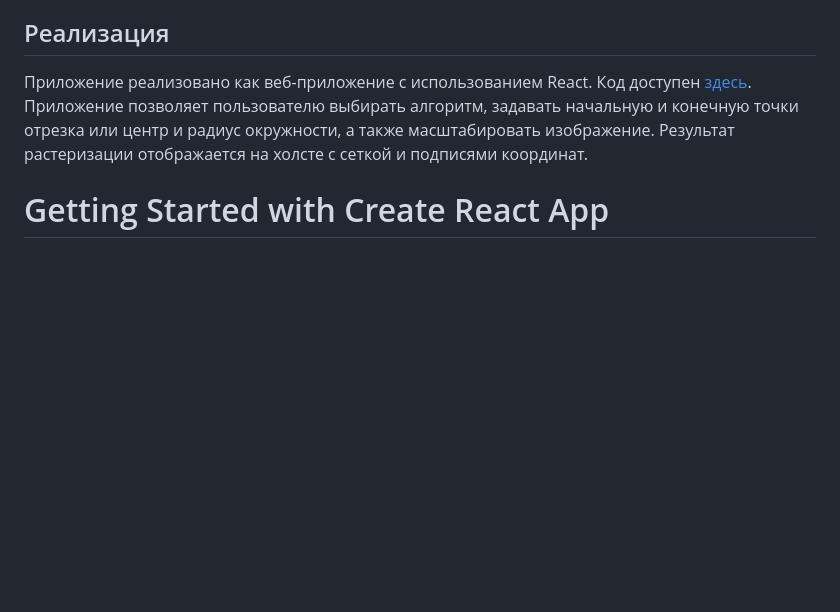
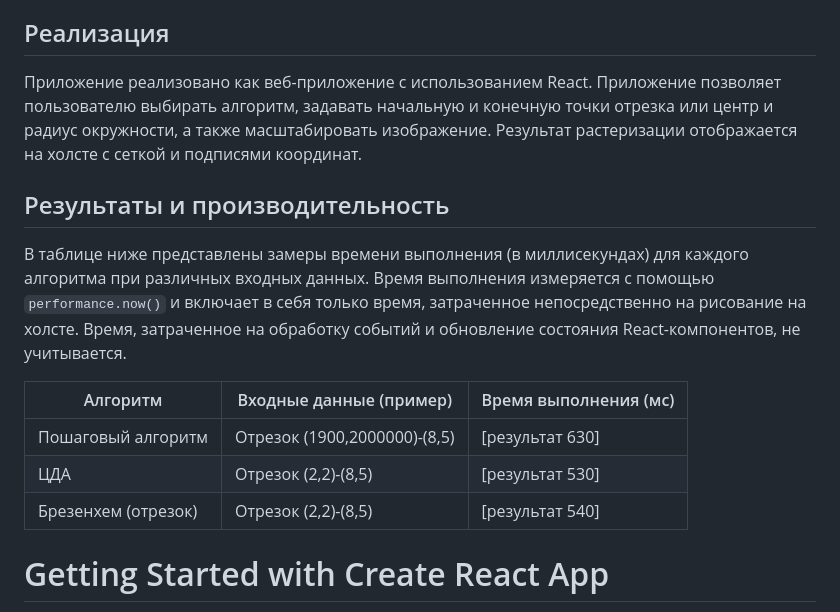
Before and after one commit to ZapWay/graphics, a Markdown page: cg3/README.md, the part around the change. GitHub-like rendering; blank space fills up the shorter version.

```diff
--- a/cg3/README.md
+++ b/cg3/README.md
@@ -6,7 +6,17 @@
 
 ## Реализация
 
-Приложение реализовано как веб-приложение с использованием React.  Код доступен [здесь](ссылка_на_репозиторий).  Приложение позволяет пользователю выбирать алгоритм, задавать начальную и конечную точки отрезка или центр и радиус окружности, а также масштабировать изображение. Результат растеризации отображается на холсте с сеткой и подписями координат.
+Приложение реализовано как веб-приложение с использованием React.   Приложение позволяет пользователю выбирать алгоритм, задавать начальную и конечную точки отрезка или центр и радиус окружности, а также масштабировать изображение. Результат растеризации отображается на холсте с сеткой и подписями координат.
+
+## Результаты и производительность
+
+В таблице ниже представлены замеры времени выполнения (в миллисекундах) для каждого алгоритма при различных входных данных.  Время выполнения измеряется с помощью `performance.now()` и включает в себя только время, затраченное непосредственно на рисование на холсте.  Время, затраченное на обработку событий и обновление состояния React-компонентов, не учитывается.
+
+| Алгоритм             | Входные данные (пример) | Время выполнения (мс) |
+|----------------------|-------------------------|----------------------|
+| Пошаговый алгоритм    | Отрезок (1900,2000000)-(8,5)     |  [результат 630]        |
+| ЦДА                  | Отрезок (2,2)-(8,5)     |  [результат 530]        |
+| Брезенхем (отрезок) | Отрезок (2,2)-(8,5)     |  [результат 540]        |
 
 
 # Getting Started with Create React App
```
